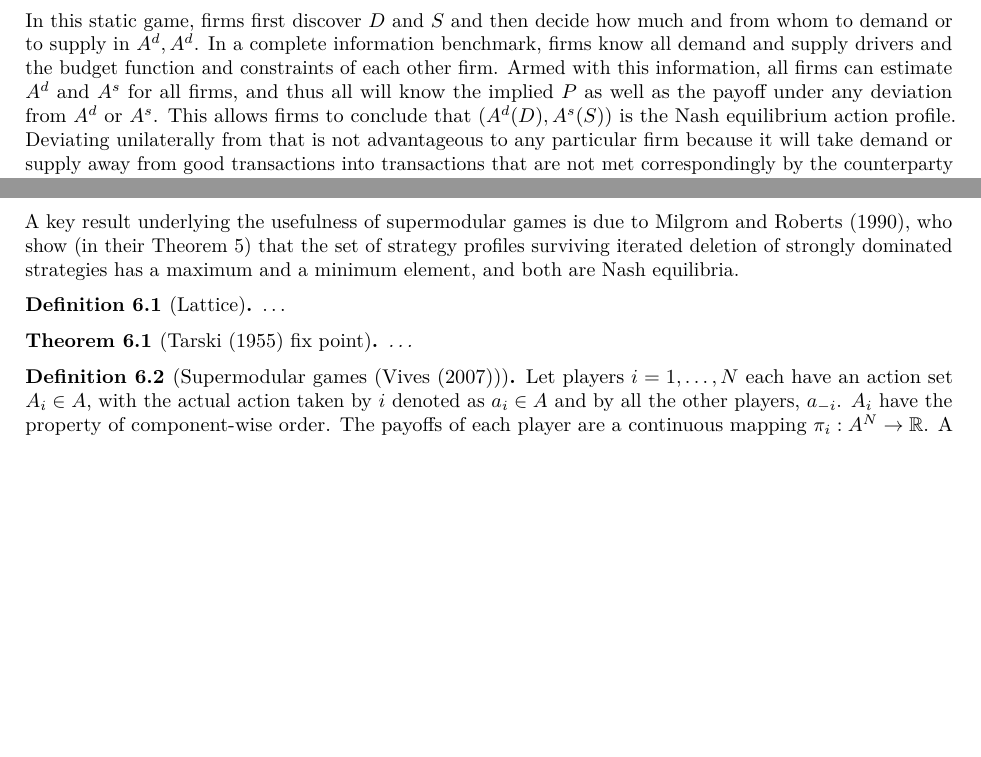
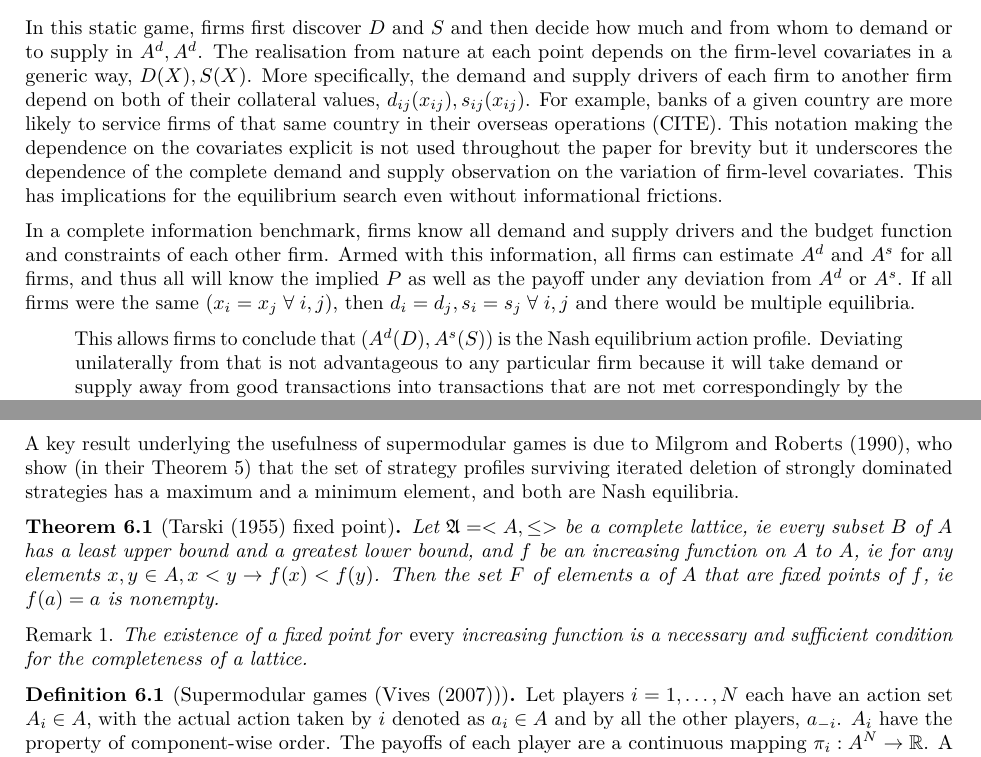
Before and after one commit to dkgaraujo/AIInfoAcquisition, a LaTeX paper (InfoAcquisitionMacroeconomy.tex): two parts of pages 5 and 15 of 15, joined at a grey line, cut so that both start at the same text, the shorter picture padded with empty space. Compiled offline with pdfLaTeX.

Commit message:
D, S resulting from X

```diff
--- a/InfoAcquisitionMacroeconomy.tex
+++ b/InfoAcquisitionMacroeconomy.tex
@@ -538,17 +544,35 @@ p_2 = d_{21} s_{12} -t_{21}^d + d_{12} s_{21} - t_{21}^s - t_{22}^s.
 \]
 
 In this static game, firms first discover \(D\) and \(S\) and then
-decide how much and from whom to demand or to supply in \(A^d, A^d\). In
-a complete information benchmark, firms know all demand and supply
+decide how much and from whom to demand or to supply in \(A^d, A^d\).
+The realisation from nature at each point depends on the firm-level
+covariates in a generic way, \(D(X), S(X)\). More specifically, the
+demand and supply drivers of each firm to another firm depend on both of
+their collateral values, \(d_{ij}(x_{ij}), s_{ij}(x_{ij})\). For
+example, banks of a given country are more likely to service firms of
+that same country in their overseas operations (CITE). This notation
+making the dependence on the covariates explicit is not used throughout
+the paper for brevity but it underscores the dependence of the complete
+demand and supply observation on the variation of firm-level covariates.
+This has implications for the equilibrium search even without
+informational frictions.
+
+In a complete information benchmark, firms know all demand and supply
 drivers and the budget function and constraints of each other firm.
 Armed with this information, all firms can estimate \(A^d\) and \(A^s\)
 for all firms, and thus all will know the implied \(P\) as well as the
-payoff under any deviation from \(A^d\) or \(A^s\). This allows firms to
-conclude that \((A^d(D), A^s(S))\) is the Nash equilibrium action
-profile. Deviating unilaterally from that is not advantageous to any
-particular firm because it will take demand or supply away from good
-transactions into transactions that are not met correspondingly by the
-counterparty supplying or demanding that good.
+payoff under any deviation from \(A^d\) or \(A^s\). If all firms were
+the same (\(x_i = x_j \; \forall \; i, j\)), then
+\(d_i = d_j, s_i = s_j \; \forall \; i, j\) and there would be multiple
+equilibria.
+
+\begin{quote}
+This allows firms to conclude that \((A^d(D), A^s(S))\) is the Nash
+equilibrium action profile. Deviating unilaterally from that is not
+advantageous to any particular firm because it will take demand or
+supply away from good transactions into transactions that are not met
+correspondingly by the counterparty supplying or demanding that good.
+\end{quote}
 
 This economy abstracts away from important components of
 ``micro-to-macro'' aggregation (eg, D. R. Baqaee and Farhi (2018), D. R.
@@ -1422,16 +1446,19 @@ of strategy profiles surviving iterated deletion of strongly dominated
 strategies has a maximum and a minimum element, and both are Nash
 equilibria.
 
-\begin{definition}[Lattice]\protect\hypertarget{def-lattice}{}\label{def-lattice}
-
-\ldots{}
-
-\end{definition}
-
-\begin{theorem}[Tarski (1955) fix
+\begin{theorem}[Tarski (1955) fixed
 point]\protect\hypertarget{thm-fixedpoint}{}\label{thm-fixedpoint}
 
-\ldots{}
+Let \(\frak{A} = <A, \leq>\) be a complete lattice, ie every subset
+\(B\) of \(A\) has a least upper bound and a greatest lower bound, and
+\(f\) be an increasing function on \(A\) to \(A\), ie for any elements
+\(x, y \in A, x < y \to f(x) < f(y)\). Then the set \(F\) of elements
+\(a\) of \(A\) that are fixed points of \(f\), ie \(f(a) = a\) is
+nonempty.
+
+\emph{Remark 1.} The existence of a fixed point for \emph{every}
+increasing function is a necessary and sufficient condition for the
+completeness of a lattice.
 
 \end{theorem}
 
```
Also changed, not shown: InfoAcquisitionMacroeconomy.pdf, InfoAcquisitionMacroeconomy.tex (52 more changed lines), 1 other file.
